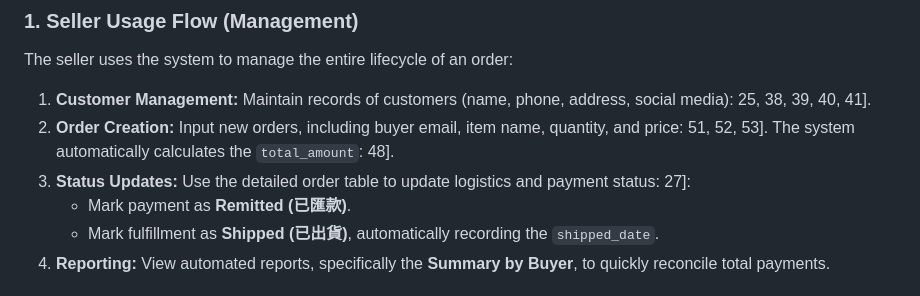
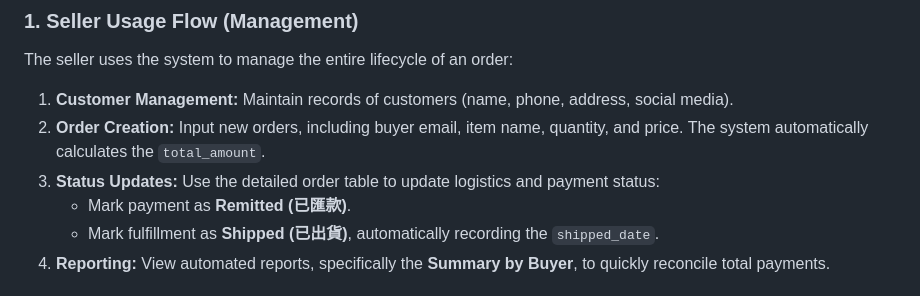
Before and after one commit to Username0624/order-management, a Markdown page: README.md, the part around the change. Drawn GitHub-style.

```diff
--- a/README.md
+++ b/README.md
@@ -23,9 +23,9 @@ The system is designed around two main user scenarios: the Seller (Personal Shop
 
 The seller uses the system to manage the entire lifecycle of an order:
 
-1.  **Customer Management:** Maintain records of customers (name, phone, address, social media): 25, 38, 39, 40, 41].
-2.  **Order Creation:** Input new orders, including buyer email, item name, quantity, and price: 51, 52, 53]. The system automatically calculates the `total_amount`: 48].
-3.  **Status Updates:** Use the detailed order table to update logistics and payment status: 27]:
+1.  **Customer Management:** Maintain records of customers (name, phone, address, social media).
+2.  **Order Creation:** Input new orders, including buyer email, item name, quantity, and price. The system automatically calculates the `total_amount`.
+3.  **Status Updates:** Use the detailed order table to update logistics and payment status:
       * Mark payment as **Remitted (已匯款)**.
       * Mark fulfillment as **Shipped (已出貨)**, automatically recording the `shipped_date`.
 4.  **Reporting:** View automated reports, specifically the **Summary by Buyer**, to quickly reconcile total payments.
```
